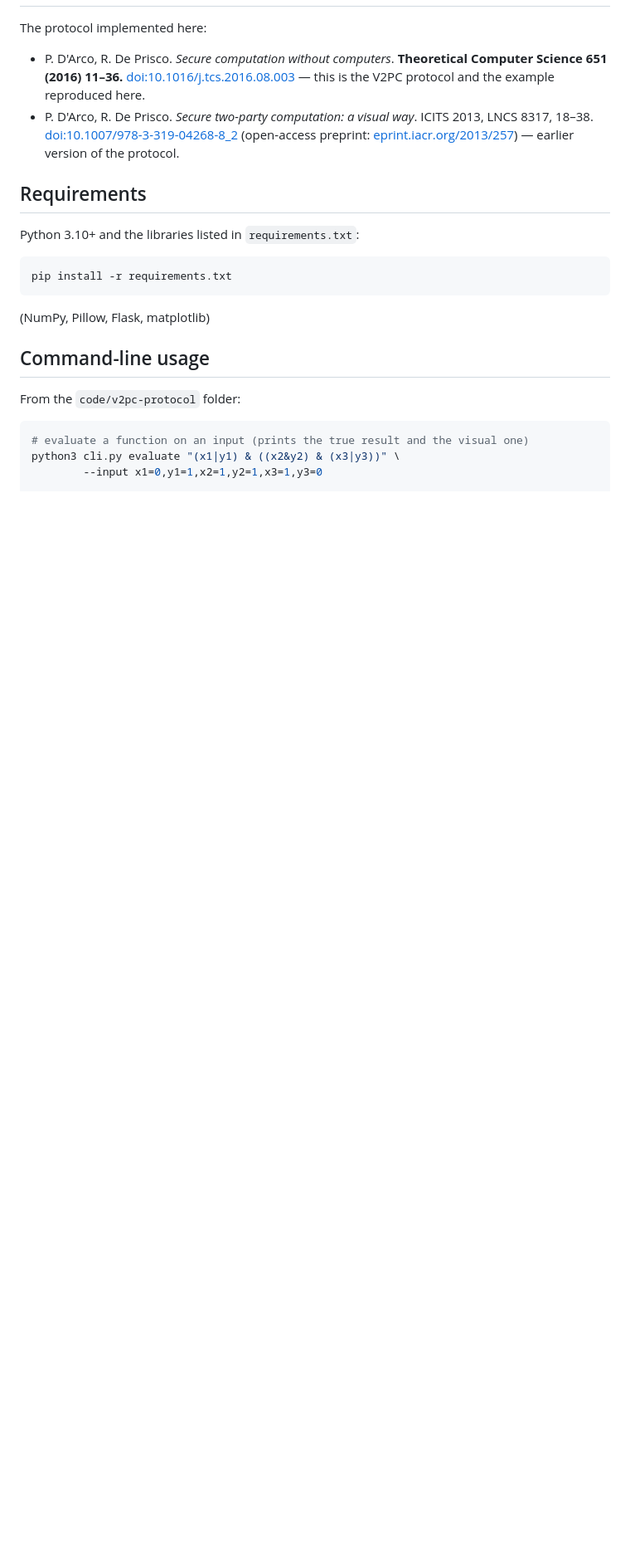
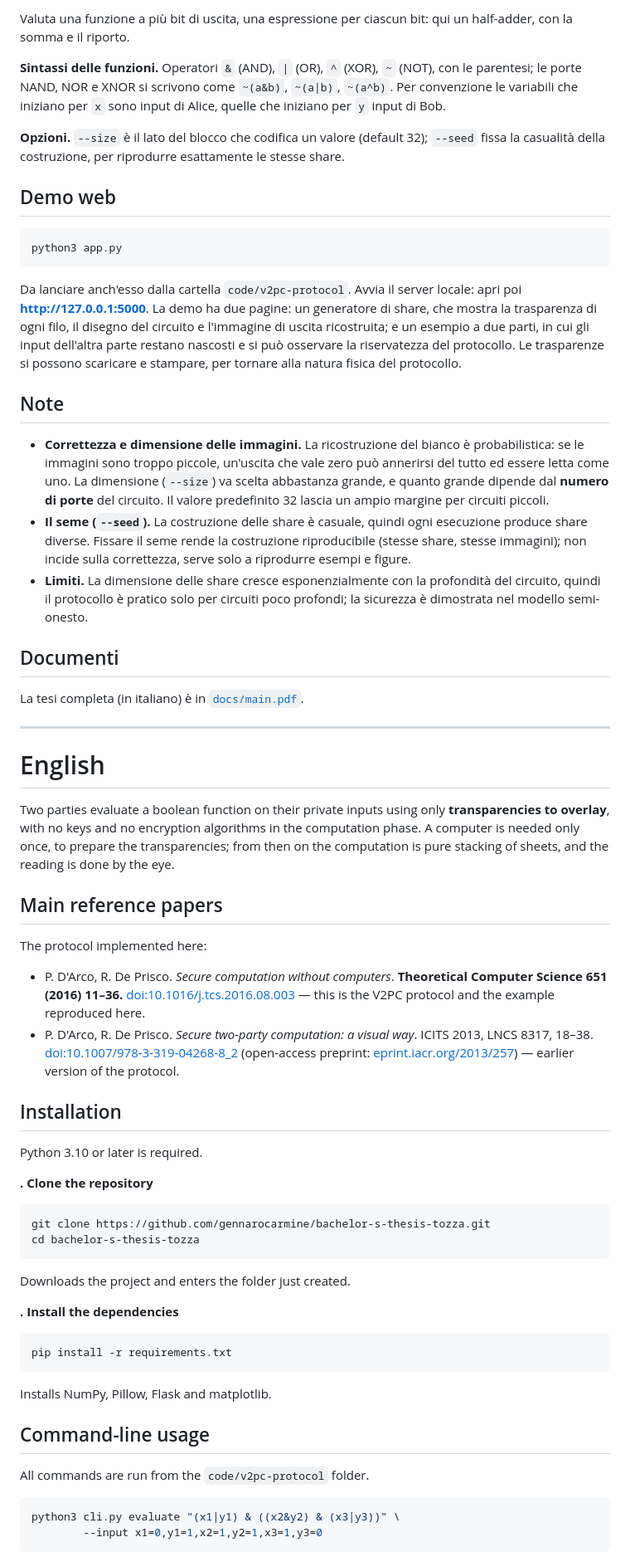
Before and after one commit to gennarocarmine/bachelor-thesis-tozza, a Markdown page: README.md, the part around one of its changes. Shown at 83% size. Drawn GitHub-style; blank space fills up the shorter version.

Commit message:
chore: update README.md

````diff
--- a/README.md
+++ b/README.md
@@ -15,3 +94,55 @@ Candidate: **Gennaro Carmine Tozza** · Advisor: **Prof. Roberto De Prisco**.
+Valuta una funzione a più bit di uscita, una espressione per ciascun bit: qui un half-adder,
+con la somma e il riporto.
+
+**Sintassi delle funzioni.** Operatori `&` (AND), `|` (OR), `^` (XOR), `~` (NOT), con le
+parentesi; le porte NAND, NOR e XNOR si scrivono come `~(a&b)`, `~(a|b)`, `~(a^b)`. Per
+convenzione le variabili che iniziano per `x` sono input di Alice, quelle che iniziano per
+`y` input di Bob.
+
+**Opzioni.** `--size` è il lato del blocco che codifica un valore (default 32); `--seed`
+fissa la casualità della costruzione, per riprodurre esattamente le stesse share.
+
+## Demo web
+
+```bash
+python3 app.py
+```
+
+Da lanciare anch'esso dalla cartella `code/v2pc-protocol`. Avvia il server locale: apri poi
+**http://127.0.0.1:5000**. La demo ha due pagine: un generatore di share, che mostra la
+trasparenza di ogni filo, il disegno del circuito e l'immagine di uscita ricostruita; e un
+esempio a due parti, in cui gli input dell'altra parte restano nascosti e si può osservare la
+riservatezza del protocollo. Le trasparenze si possono scaricare e stampare, per tornare alla
+natura fisica del protocollo.
+
+## Note
+
+- **Correttezza e dimensione delle immagini.** La ricostruzione del bianco è probabilistica:
+  se le immagini sono troppo piccole, un'uscita che vale zero può annerirsi del tutto ed essere
+  letta come uno. La dimensione (`--size`) va scelta abbastanza grande, e quanto grande dipende
+  dal **numero di porte** del circuito. Il valore predefinito 32 lascia un ampio margine per
+  circuiti piccoli.
+- **Il seme (`--seed`).** La costruzione delle share è casuale, quindi ogni esecuzione produce
+  share diverse. Fissare il seme rende la costruzione riproducibile (stesse share, stesse
+  immagini); non incide sulla correttezza, serve solo a riprodurre esempi e figure.
+- **Limiti.** La dimensione delle share cresce esponenzialmente con la profondità del circuito,
+  quindi il protocollo è pratico solo per circuiti poco profondi; la sicurezza è dimostrata nel
+  modello semi-onesto.
+
+## Documenti
+
+La tesi completa (in italiano) è in [`docs/main.pdf`](docs/main.pdf).
+
+---
+
+# English
+
+Two parties evaluate a boolean function on their private inputs using only **transparencies
+to overlay**, with no keys and no encryption algorithms in the computation phase. A computer
+is needed only once, to prepare the transparencies; from then on the computation is pure
+stacking of sheets, and the reading is done by the eye.
+
+## Main reference papers
 
 The protocol implemented here:
 
@@ -23,22 +154,33 @@ The protocol implemented here:
   (open-access preprint: [eprint.iacr.org/2013/257](https://eprint.iacr.org/2013/257)) —
   earlier version of the protocol.
 
-## Requirements
+## Installation
 
-Python 3.10+ and the libraries listed in `requirements.txt`:
+Python 3.10 or later is required.
+
+**. Clone the repository**
+
+```bash
+git clone https://github.com/gennarocarmine/bachelor-s-thesis-tozza.git
+cd bachelor-s-thesis-tozza
+```
+
+Downloads the project and enters the folder just created.
+
+**. Install the dependencies**
 
 ```bash
 pip install -r requirements.txt
 ```
 
-(NumPy, Pillow, Flask, matplotlib)
+Installs NumPy, Pillow, Flask and matplotlib.
 
 ## Command-line usage
 
-From the `code/v2pc-protocol` folder:
+All commands are run from the `code/v2pc-protocol` folder.
 
 ```bash
-# evaluate a function on an input (prints the true result and the visual one)
 python3 cli.py evaluate "(x1|y1) & ((x2&y2) & (x3|y3))" \
         --input x1=0,y1=1,x2=1,y2=1,x3=1,y3=0
+```
 
````
Also changed, not shown: other parts of README.md (+103 -15 lines).
